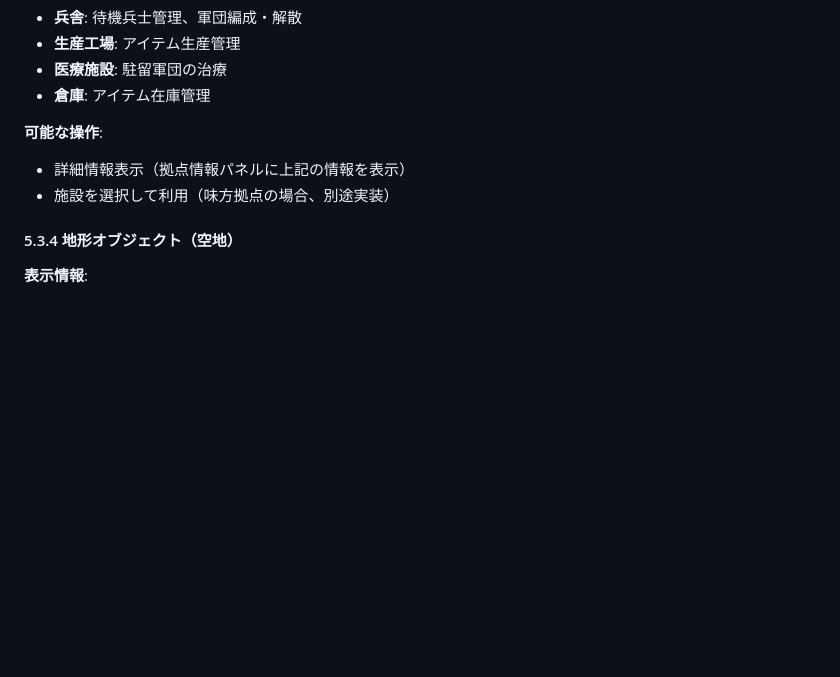
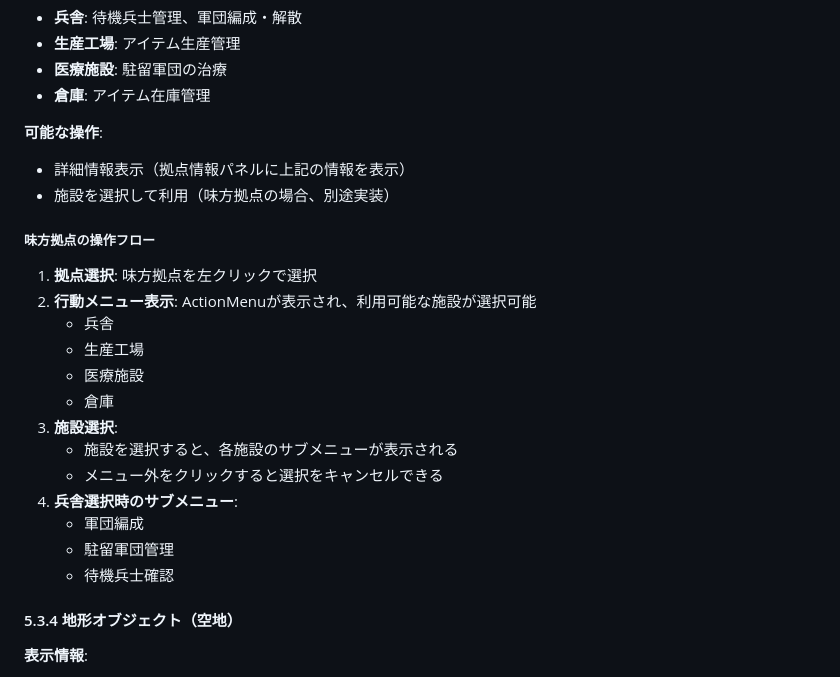
Before and after one commit to yheihei/cn-commander, a Markdown page: docs/prd/requirements.md, the part around the change. Drawn GitHub-style; blank space fills up the shorter version.

Commit message:
docs: 拠点UIの操作フローとタスク詳細化
- PRDに味方拠点の操作フローを追加
  - 拠点選択→ActionMenu表示→施設選択の流れを明確化
  - 兵舎選択時のサブメニュー項目を定義
- epic.mdのtask-7-5を4つのサブタスクに細分化
  - 拠点用ActionMenu、兵舎サブメニュー、軍団編成画面、その他施設タスク

🤖 Generated with [Claude Code](https://claude.ai/code)

Co-Authored-By: Claude <noreply@anthropic.com>

```diff
--- a/docs/prd/requirements.md
+++ b/docs/prd/requirements.md
@@ -543,6 +543,21 @@ if (攻撃目標が指定されている) {
 - 詳細情報表示（拠点情報パネルに上記の情報を表示）
 - 施設を選択して利用（味方拠点の場合、別途実装）
 
+##### 味方拠点の操作フロー
+1. **拠点選択**: 味方拠点を左クリックで選択
+2. **行動メニュー表示**: ActionMenuが表示され、利用可能な施設が選択可能
+   - 兵舎
+   - 生産工場
+   - 医療施設
+   - 倉庫
+3. **施設選択**:
+   - 施設を選択すると、各施設のサブメニューが表示される
+   - メニュー外をクリックすると選択をキャンセルできる
+4. **兵舎選択時のサブメニュー**:
+   - 軍団編成
+   - 駐留軍団管理
+   - 待機兵士確認
+
 #### 5.3.4 地形オブジェクト（空地）
 **表示情報**:
 - 地形タイプ（平地/森林/山地）
```
Also changed, not shown: docs/epics/epic.md (+5 -1 lines).
